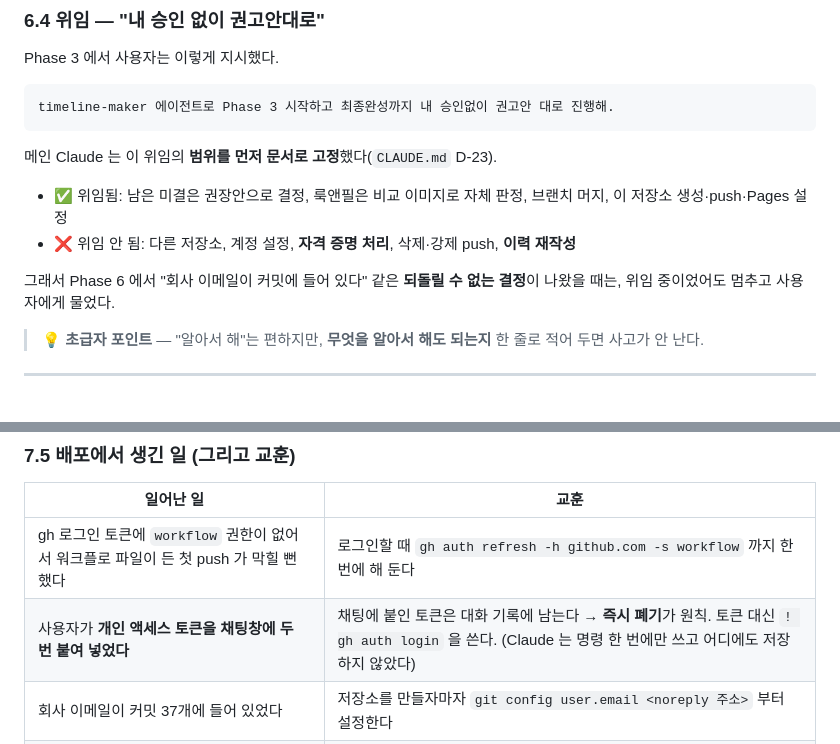
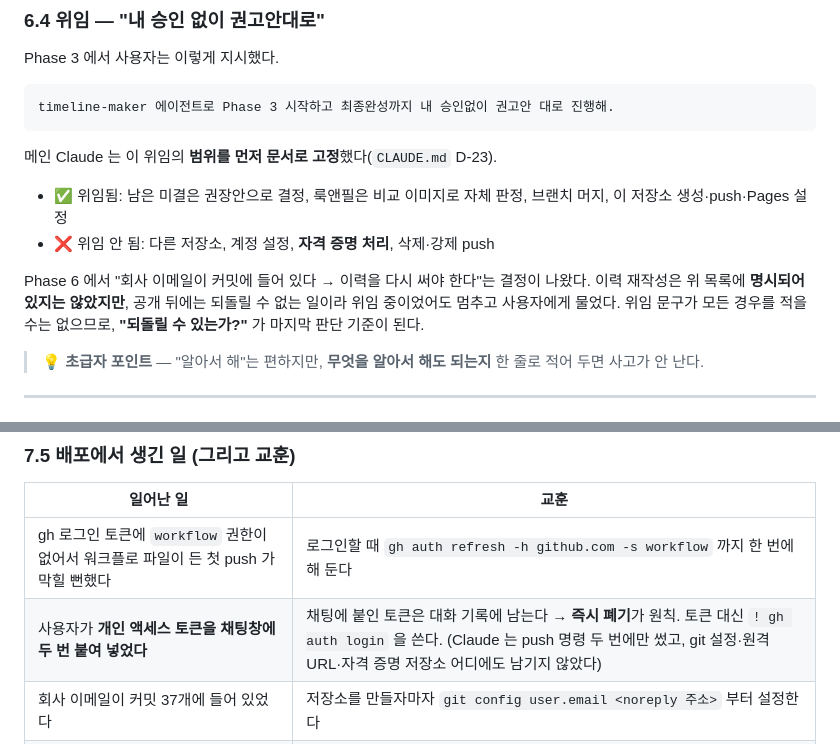
Before and after one commit to rynnkitty/timeline-maker, a Markdown page: docs/making-of-guide.md, 2 parts joined by grey strips. Rendered like a GitHub page.

Commit message:
docs(guide): fix token-use count, clarify delegation boundary
Co-Authored-By: Claude Opus 5.5 (1M context) <noreply@anthropic.com>

```diff
--- a/docs/making-of-guide.md
+++ b/docs/making-of-guide.md
@@ -301,9 +301,9 @@ timeline-maker 에이전트로 Phase 3 시작하고 최종완성까지 내 승
 메인 Claude 는 이 위임의 **범위를 먼저 문서로 고정**했다(`CLAUDE.md` D-23).
 
 - ✅ 위임됨: 남은 미결은 권장안으로 결정, 룩앤필은 비교 이미지로 자체 판정, 브랜치 머지, 이 저장소 생성·push·Pages 설정
-- ❌ 위임 안 됨: 다른 저장소, 계정 설정, **자격 증명 처리**, 삭제·강제 push, **이력 재작성**
+- ❌ 위임 안 됨: 다른 저장소, 계정 설정, **자격 증명 처리**, 삭제·강제 push
 
-그래서 Phase 6 에서 "회사 이메일이 커밋에 들어 있다" 같은 **되돌릴 수 없는 결정**이 나왔을 때는, 위임 중이었어도 멈추고 사용자에게 물었다.
+Phase 6 에서 "회사 이메일이 커밋에 들어 있다 → 이력을 다시 써야 한다"는 결정이 나왔다. 이력 재작성은 위 목록에 **명시되어 있지는 않았지만**, 공개 뒤에는 되돌릴 수 없는 일이라 위임 중이었어도 멈추고 사용자에게 물었다. 위임 문구가 모든 경우를 적을 수는 없으므로, **"되돌릴 수 있는가?"** 가 마지막 판단 기준이 된다.
 
 > 💡 **초급자 포인트** — "알아서 해"는 편하지만, **무엇을 알아서 해도 되는지** 한 줄로 적어 두면 사고가 안 난다.
 
@@ -360,7 +360,7 @@ gh run list --workflow deploy.yml
 | 일어난 일 | 교훈 |
 |---|---|
 | gh 로그인 토큰에 `workflow` 권한이 없어서 워크플로 파일이 든 첫 push 가 막힐 뻔했다 | 로그인할 때 `gh auth refresh -h github.com -s workflow` 까지 한 번에 해 둔다 |
-| 사용자가 **개인 액세스 토큰을 채팅창에 두 번 붙여 넣었다** | 채팅에 붙인 토큰은 대화 기록에 남는다 → **즉시 폐기**가 원칙. 토큰 대신 `! gh auth login` 을 쓴다. (Claude 는 명령 한 번에만 쓰고 어디에도 저장하지 않았다) |
+| 사용자가 **개인 액세스 토큰을 채팅창에 두 번 붙여 넣었다** | 채팅에 붙인 토큰은 대화 기록에 남는다 → **즉시 폐기**가 원칙. 토큰 대신 `! gh auth login` 을 쓴다. (Claude 는 push 명령 두 번에만 썼고, git 설정·원격 URL·자격 증명 저장소 어디에도 남기지 않았다) |
 | 회사 이메일이 커밋 37개에 들어 있었다 | 저장소를 만들자마자 `git config user.email <noreply 주소>` 부터 설정한다 |
 | Claude 설정을 비공개로 이력에서 지웠다가 다음 날 공개로 바꿨다 | 공개 범위를 **처음 인터뷰에서** 정하면 이력 재작성을 두 번 할 일이 없다 |
 
```
